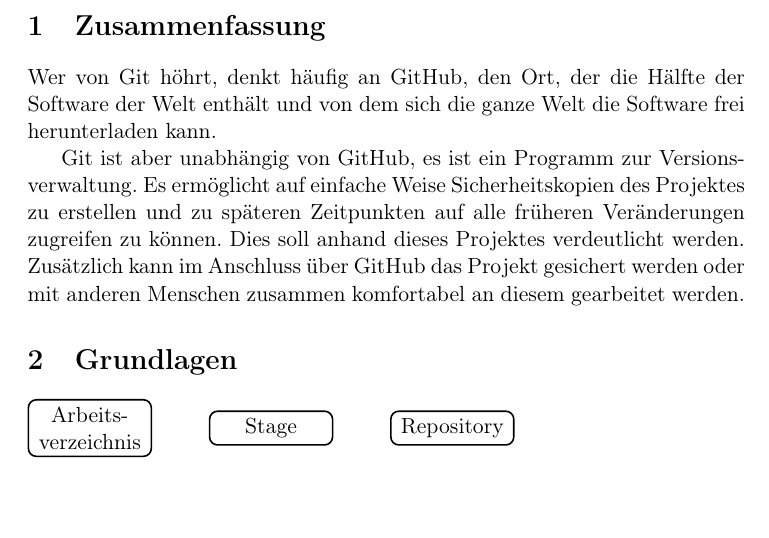
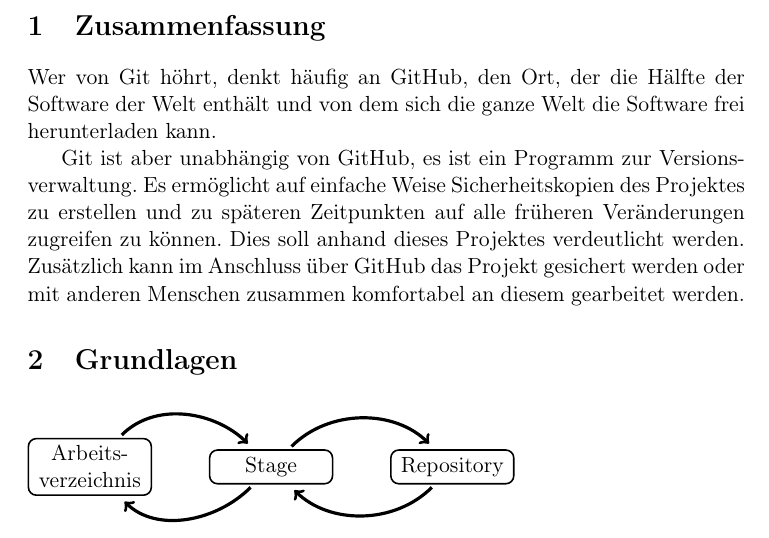
Before and after one commit to brueckinformatik/Git-Uebung-Latex, a LaTeX problem sheet (latex-github-uebung.tex): part of the page, cut so that both start at the same text, the shorter picture padded with empty space. Compiled offline with pdfLaTeX.

Commit message:
Diagramm: fertig

```diff
--- a/latex-github-uebung.tex
+++ b/latex-github-uebung.tex
@@ -33,6 +33,10 @@
   centered, right = of AV ] {Stage};
   \node (Rep) [thick, draw, rounded corners, rectangle, text width = 5em, text
   centered, right  = of Stage] {Repository};
+  \draw [ultra thick, ->, shorten >=4pt, shorten <=2pt] (AV) to [out = 45, in = 135] (Stage);
+  \draw [ultra thick, ->, shorten >=4pt, shorten <=2pt] (Stage) to [out = 225, in = -45]  (AV);
+  \draw [ultra thick, ->, shorten >=4pt, shorten <=2pt] (Stage) to [out = 45, in = 135] (Rep);
+  \draw [ultra thick, ->, shorten >=4pt, shorten <=2pt] (Rep) to [out = 225, in = -45]  (Stage);
 \end{tikzpicture}
 
 \end{document}
```
Also changed, not shown: latex-github-uebung.pdf.
